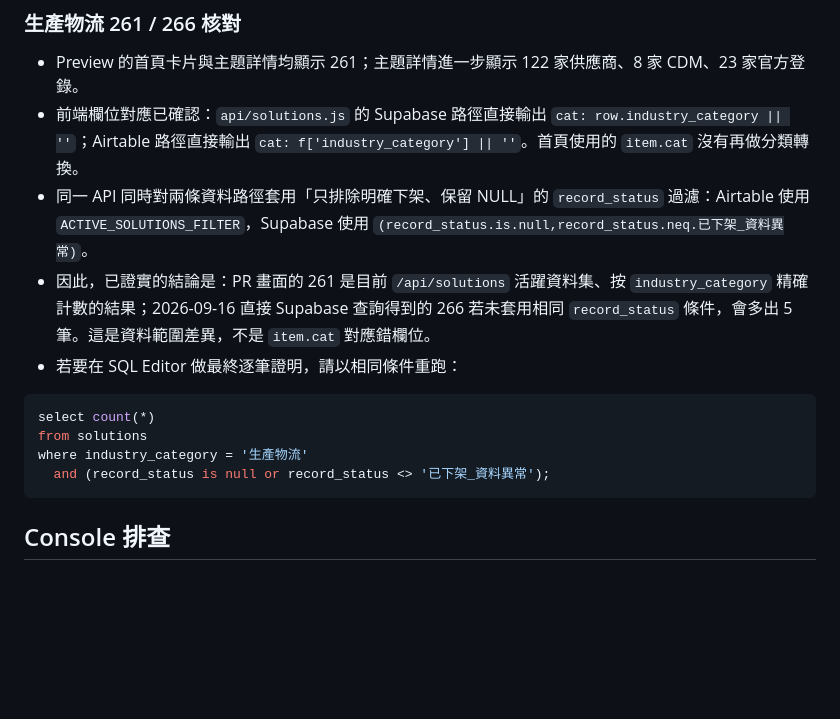
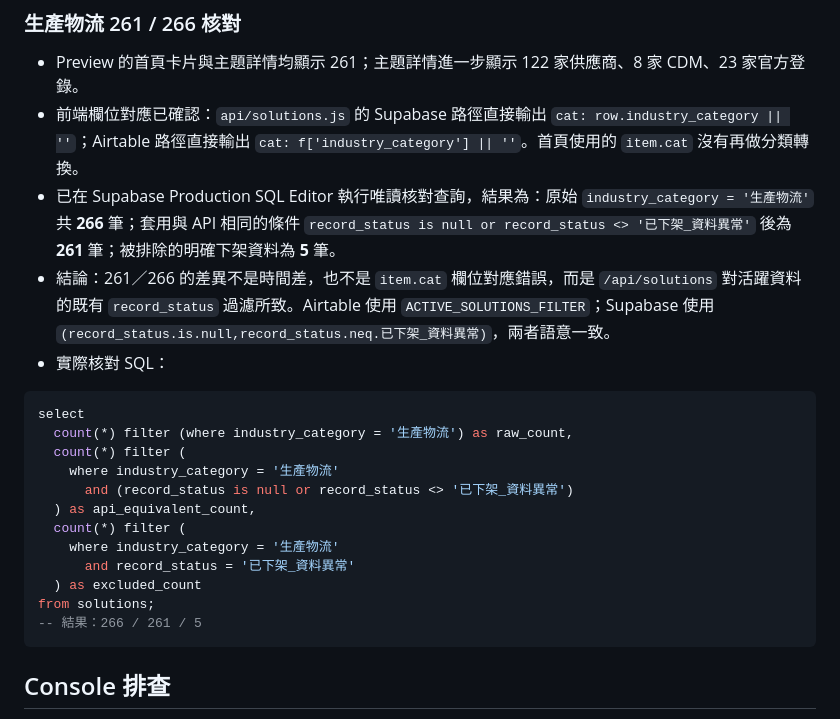
Before and after one commit to Pcc329/solution-finder, a Markdown page: _handover/SYNC_theme-zone-navigation_2026-09-17.md, the part around the change. Rendered like a GitHub page; blank space fills up the shorter version.

Commit message:
docs: record production logistics count verification

````diff
--- a/_handover/SYNC_theme-zone-navigation_2026-09-17.md
+++ b/_handover/SYNC_theme-zone-navigation_2026-09-17.md
@@ -46,16 +46,23 @@ Preview：[Vercel Preview](https://solution-finder-3h1cxfgjt-patrick0814-6136s-p
 ### 生產物流 261 / 266 核對
 - Preview 的首頁卡片與主題詳情均顯示 261；主題詳情進一步顯示 122 家供應商、8 家 CDM、23 家官方登錄。
 - 前端欄位對應已確認：`api/solutions.js` 的 Supabase 路徑直接輸出 `cat: row.industry_category || ''`；Airtable 路徑直接輸出 `cat: f['industry_category'] || ''`。首頁使用的 `item.cat` 沒有再做分類轉換。
-- 同一 API 同時對兩條資料路徑套用「只排除明確下架、保留 NULL」的 `record_status` 過濾：Airtable 使用 `ACTIVE_SOLUTIONS_FILTER`，Supabase 使用 `(record_status.is.null,record_status.neq.已下架_資料異常)`。
-- 因此，已證實的結論是：PR 畫面的 261 是目前 `/api/solutions` 活躍資料集、按 `industry_category` 精確計數的結果；2026-09-16 直接 Supabase 查詢得到的 266 若未套用相同 `record_status` 條件，會多出 5 筆。這是資料範圍差異，不是 `item.cat` 對應錯欄位。
-- 若要在 SQL Editor 做最終逐筆證明，請以相同條件重跑：
+- 已在 Supabase Production SQL Editor 執行唯讀核對查詢，結果為：原始 `industry_category = '生產物流'` 共 **266** 筆；套用與 API 相同的條件 `record_status is null or record_status <> '已下架_資料異常'` 後為 **261** 筆；被排除的明確下架資料為 **5** 筆。
+- 結論：261／266 的差異不是時間差，也不是 `item.cat` 欄位對應錯誤，而是 `/api/solutions` 對活躍資料的既有 `record_status` 過濾所致。Airtable 使用 `ACTIVE_SOLUTIONS_FILTER`；Supabase 使用 `(record_status.is.null,record_status.neq.已下架_資料異常)`，兩者語意一致。
+- 實際核對 SQL：
 ```sql
-select count(*)
-from solutions
-where industry_category = '生產物流'
-  and (record_status is null or record_status <> '已下架_資料異常');
+select
+  count(*) filter (where industry_category = '生產物流') as raw_count,
+  count(*) filter (
+    where industry_category = '生產物流'
+      and (record_status is null or record_status <> '已下架_資料異常')
+  ) as api_equivalent_count,
+  count(*) filter (
+    where industry_category = '生產物流'
+      and record_status = '已下架_資料異常'
+  ) as excluded_count
+from solutions;
+-- 結果：266 / 261 / 5
 ```
-
 ## Console 排查
 使用者提供的 Preview console 截圖中只有：
 - Tailwind CDN production 警告
````
